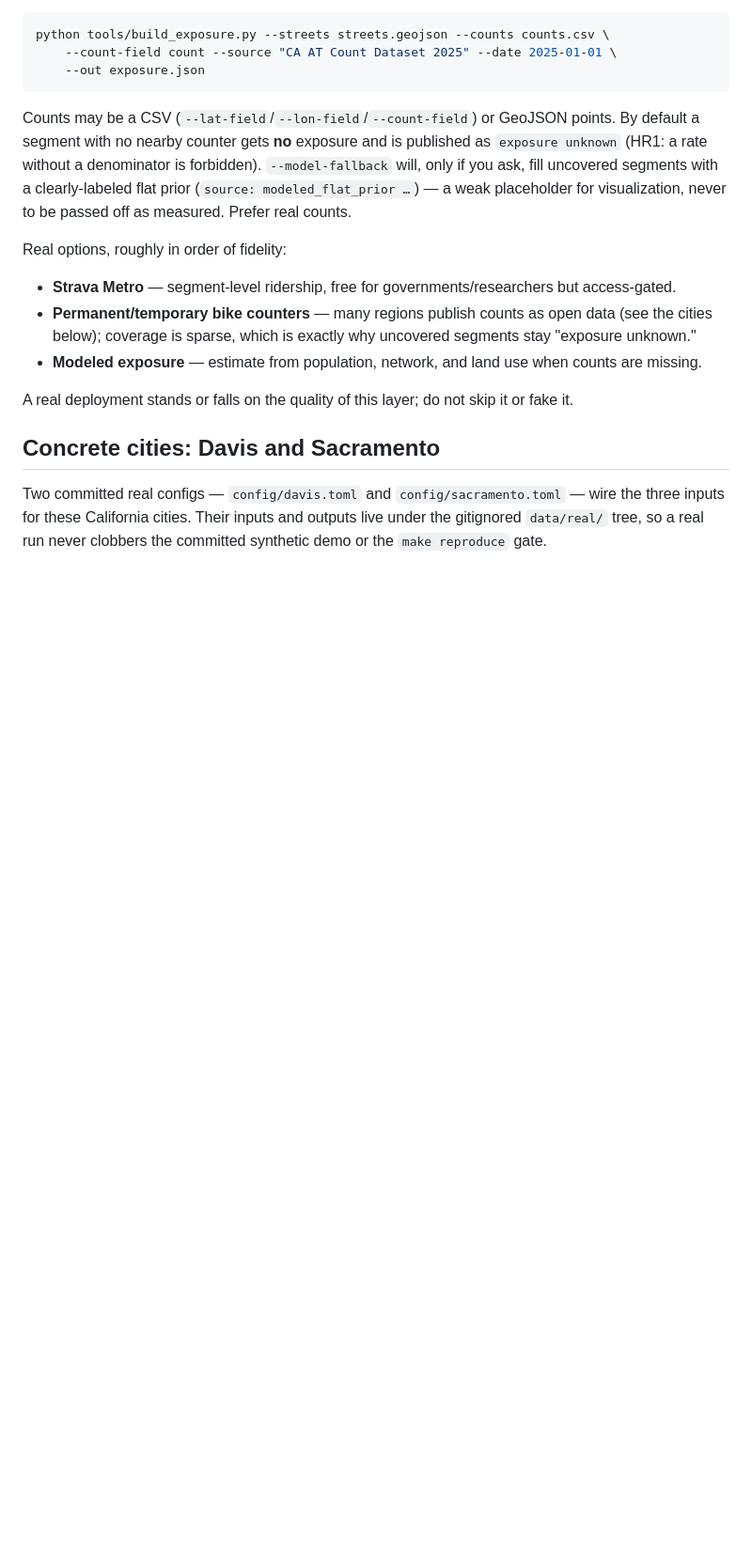
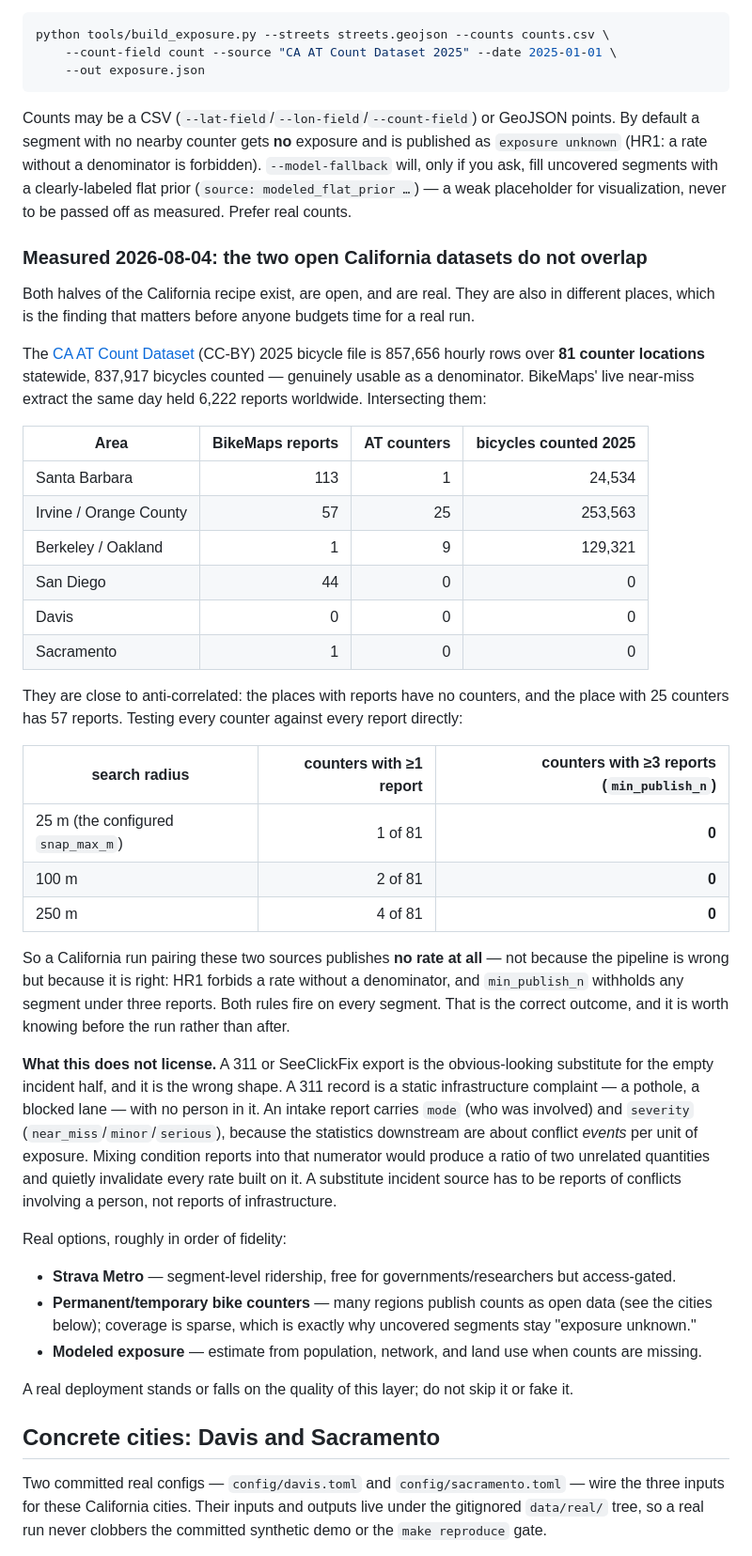
Before and after one commit to ChelseaKR/nearmiss, a Markdown page: docs/REAL-DATA.md, the part around the change. Shown at 94% size. GitHub-like rendering; blank space fills up the shorter version.

Commit message:
docs(real-data): record that the two open California sources do not overlap
Both halves of the California recipe are real and open. They are also in
different places, which decides whether a real run is worth budgeting.

The CA AT Count Dataset's 2025 bicycle file is 857,656 hourly rows over 81
counter locations, 837,917 bicycles counted -- a genuinely usable denominator.
BikeMaps' live extract the same day held 6,222 reports worldwide. Intersected,
they are close to anti-correlated: Santa Barbara has 113 reports and 1 counter,
Irvine has 25 counters and 57 reports, Berkeley/Oakland has 9 counters and 1
report.

Tested directly, no counter anywhere in the state has the three reports
min_publish_n requires -- not at the configured 25 m snap distance, not at 100
m, not at 250 m. At 25 m exactly one counter has even a single report near it.
A California run pairing these sources therefore publishes no rate at all, and
that is the pipeline being right rather than broken: HR1 forbids a rate without
a denominator and min_publish_n withholds thin segments, and both fire on every
segment.

Also records why 311/SeeClickFix is not the substitute it looks like. A 311
record is a static infrastructure complaint with no person in it, while an
intake report carries mode and severity because the downstream statistics are
about conflict events per unit of exposure. Mixing condition reports into that
numerator would produce a ratio of two unrelated quantities and invalidate
every rate built on it.

Co-Authored-By: Claude Opus 5 <noreply@anthropic.com>
Claude-Session: https://claude.ai/code/session_01Nn4wq6C7WeV7zbYyUwcHu5
Signed-off-by: Chelsea Kelly-Reif <3114598+ChelseaKR@users.noreply.github.com>

```diff
--- a/docs/REAL-DATA.md
+++ b/docs/REAL-DATA.md
@@ -405,6 +405,47 @@ rate without a denominator is forbidden). `--model-fallback` will, only if you a
 segments with a clearly-labeled flat prior (`source: modeled_flat_prior …`) — a weak placeholder for
 visualization, never to be passed off as measured. Prefer real counts.
 
+### Measured 2026-08-04: the two open California datasets do not overlap
+
+Both halves of the California recipe exist, are open, and are real. They are also in different
+places, which is the finding that matters before anyone budgets time for a real run.
+
+The [CA AT Count Dataset](https://data.ca.gov/dataset/at-count-dataset) (CC-BY) 2025 bicycle file is
+857,656 hourly rows over **81 counter locations** statewide, 837,917 bicycles counted — genuinely
+usable as a denominator. BikeMaps' live near-miss extract the same day held 6,222 reports worldwide.
+Intersecting them:
+
+| Area | BikeMaps reports | AT counters | bicycles counted 2025 |
+|---|---:|---:|---:|
+| Santa Barbara | 113 | 1 | 24,534 |
+| Irvine / Orange County | 57 | 25 | 253,563 |
+| Berkeley / Oakland | 1 | 9 | 129,321 |
+| San Diego | 44 | 0 | 0 |
+| Davis | 0 | 0 | 0 |
+| Sacramento | 1 | 0 | 0 |
+
+They are close to anti-correlated: the places with reports have no counters, and the place with 25
+counters has 57 reports. Testing every counter against every report directly:
+
+| search radius | counters with ≥1 report | counters with ≥3 reports (`min_publish_n`) |
+|---|---:|---:|
+| 25 m (the configured `snap_max_m`) | 1 of 81 | **0** |
+| 100 m | 2 of 81 | **0** |
+| 250 m | 4 of 81 | **0** |
+
+So a California run pairing these two sources publishes **no rate at all** — not because the pipeline
+is wrong but because it is right: HR1 forbids a rate without a denominator, and `min_publish_n`
+withholds any segment under three reports. Both rules fire on every segment. That is the correct
+outcome, and it is worth knowing before the run rather than after.
+
+**What this does not license.** A 311 or SeeClickFix export is the obvious-looking substitute for the
+empty incident half, and it is the wrong shape. A 311 record is a static infrastructure complaint —
+a pothole, a blocked lane — with no person in it. An intake report carries `mode` (who was involved)
+and `severity` (`near_miss`/`minor`/`serious`), because the statistics downstream are about conflict
+*events* per unit of exposure. Mixing condition reports into that numerator would produce a ratio of
+two unrelated quantities and quietly invalidate every rate built on it. A substitute incident source
+has to be reports of conflicts involving a person, not reports of infrastructure.
+
 Real options, roughly in order of fidelity:
 
 - **Strava Metro** — segment-level ridership, free for governments/researchers but access-gated.
```
